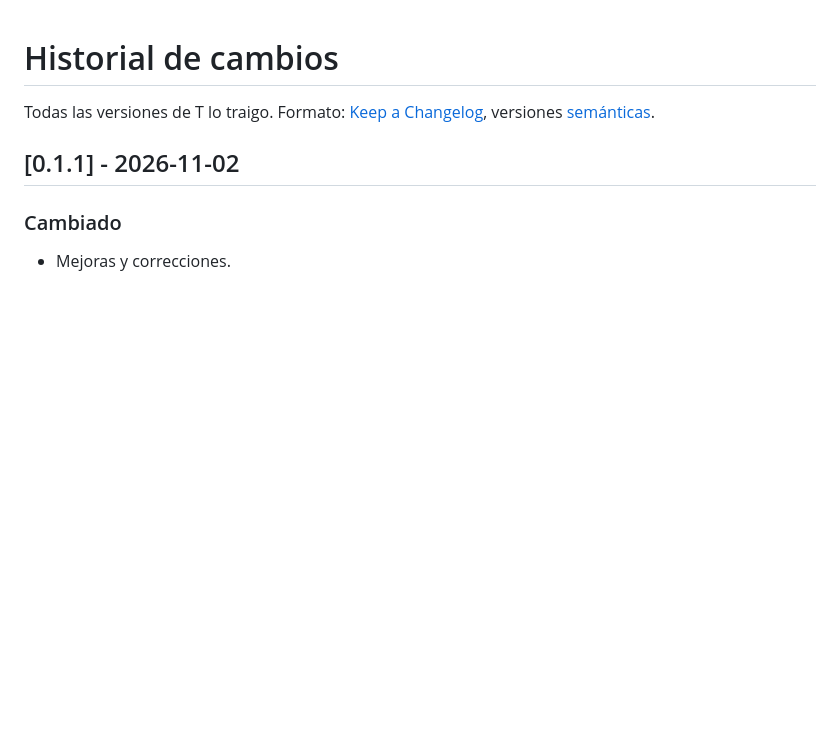
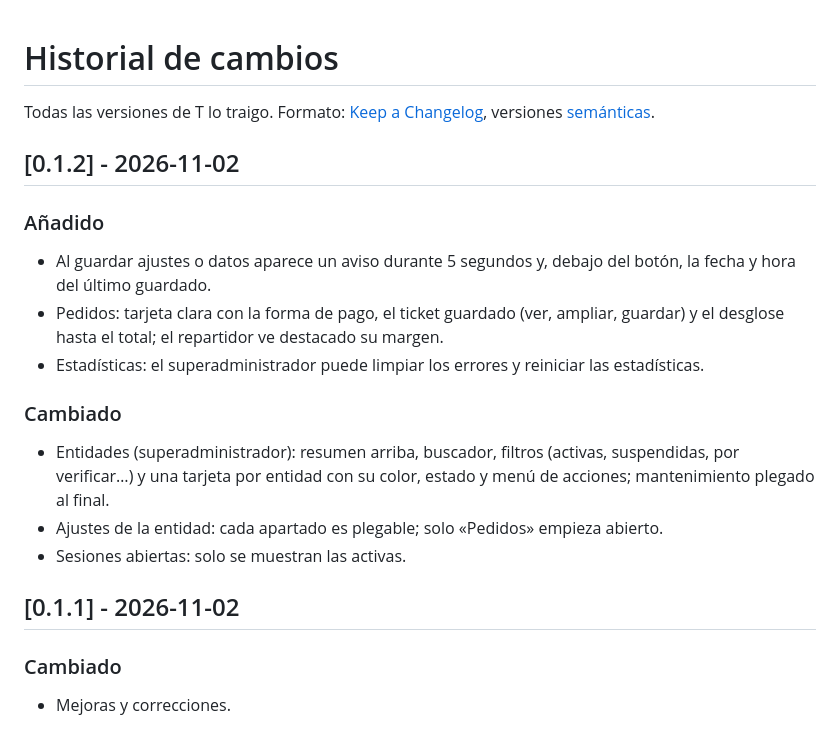
Before and after one commit to Xito-Development/T-lo-traigo, a Markdown page: CHANGELOG.md, the part around the change. Drawn GitHub-style; blank space fills up the shorter version.

Commit message:
Versión 0.1.2

```diff
--- a/CHANGELOG.md
+++ b/CHANGELOG.md
@@ -1,6 +1,16 @@
 # Historial de cambios
 
 Todas las versiones de T lo traigo. Formato: [Keep a Changelog](https://keepachangelog.com/es-ES/), versiones [semánticas](https://semver.org/lang/es/).
+
+## [0.1.2] - 2026-11-02
+### Añadido
+- Al guardar ajustes o datos aparece un aviso durante 5 segundos y, debajo del botón, la fecha y hora del último guardado.
+- Pedidos: tarjeta clara con la forma de pago, el ticket guardado (ver, ampliar, guardar) y el desglose hasta el total; el repartidor ve destacado su margen.
+- Estadísticas: el superadministrador puede limpiar los errores y reiniciar las estadísticas.
+### Cambiado
+- Entidades (superadministrador): resumen arriba, buscador, filtros (activas, suspendidas, por verificar…) y una tarjeta por entidad con su color, estado y menú de acciones; mantenimiento plegado al final.
+- Ajustes de la entidad: cada apartado es plegable; solo «Pedidos» empieza abierto.
+- Sesiones abiertas: solo se muestran las activas.
 
 ## [0.1.1] - 2026-11-02
 ### Cambiado
```
